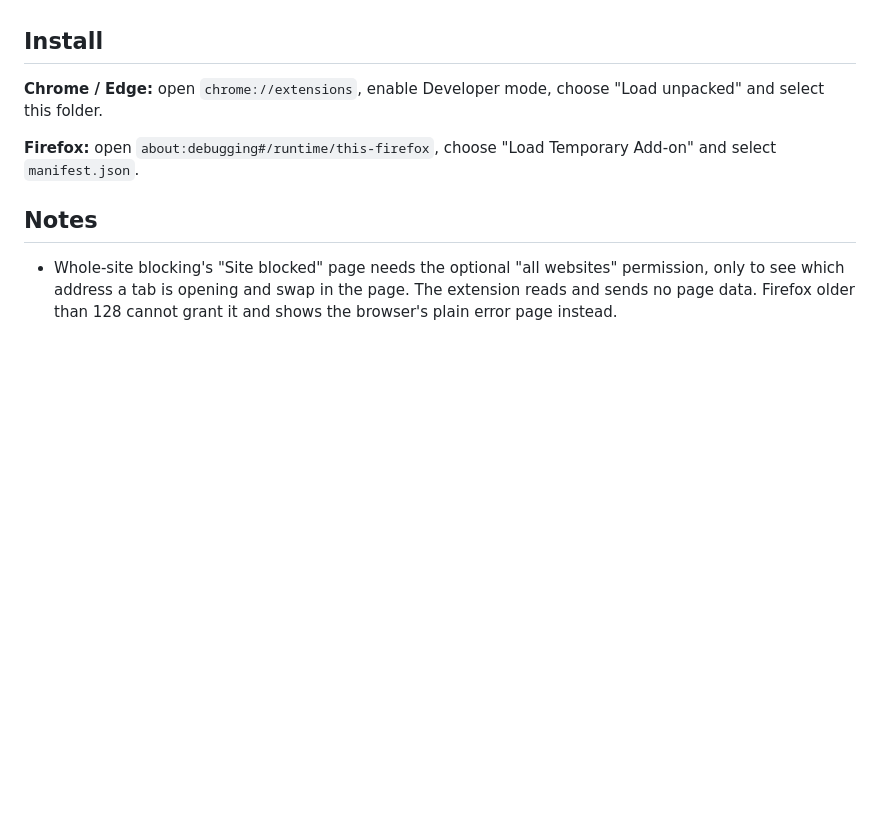
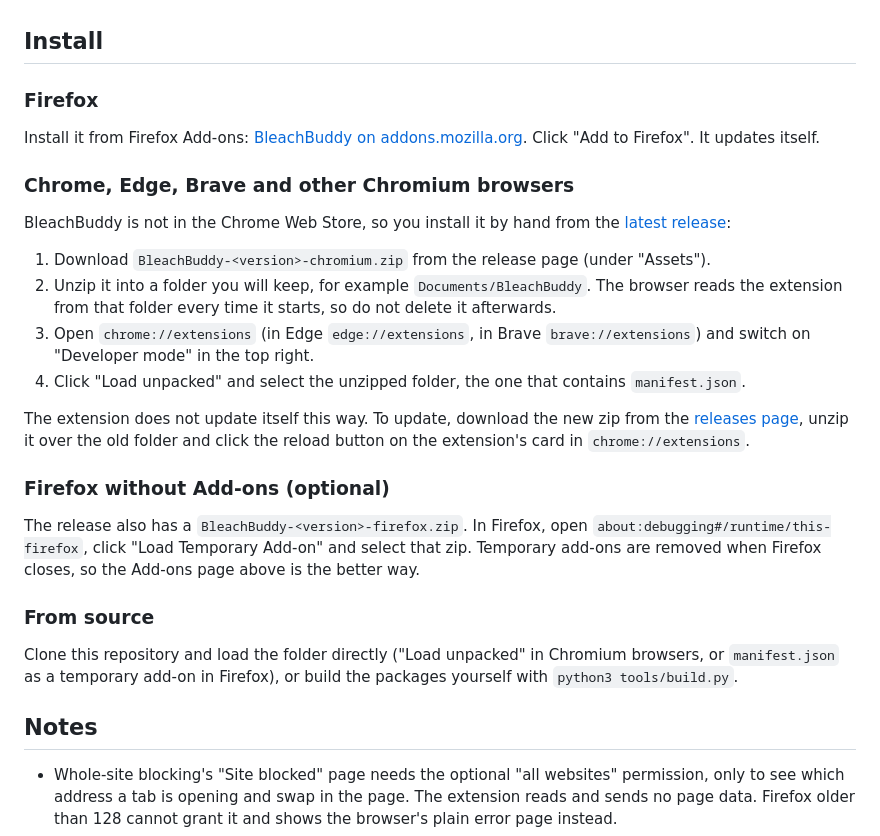
Before and after one commit to BakuretsuBaka/BleachBuddy, a Markdown page: README.md, the part around the change. Rendered like a GitHub page; blank space fills up the shorter version.

Commit message:
README: clearer install instructions with release and Add-ons links

```diff
--- a/README.md
+++ b/README.md
@@ -20,9 +20,28 @@ Built-in support for about 200 adult sites (the full list is on the settings pag
 
 ## Install
 
-**Chrome / Edge:** open `chrome://extensions`, enable Developer mode, choose "Load unpacked" and select this folder.
+### Firefox
 
-**Firefox:** open `about:debugging#/runtime/this-firefox`, choose "Load Temporary Add-on" and select `manifest.json`.
+Install it from Firefox Add-ons: [BleachBuddy on addons.mozilla.org](https://addons.mozilla.org/en-US/firefox/addon/bleachbuddy/). Click "Add to Firefox". It updates itself.
+
+### Chrome, Edge, Brave and other Chromium browsers
+
+BleachBuddy is not in the Chrome Web Store, so you install it by hand from the [latest release](https://github.com/BakuretsuBaka/BleachBuddy/releases/latest):
+
+1. Download `BleachBuddy-<version>-chromium.zip` from the release page (under "Assets").
+2. Unzip it into a folder you will keep, for example `Documents/BleachBuddy`. The browser reads the extension from that folder every time it starts, so do not delete it afterwards.
+3. Open `chrome://extensions` (in Edge `edge://extensions`, in Brave `brave://extensions`) and switch on "Developer mode" in the top right.
+4. Click "Load unpacked" and select the unzipped folder, the one that contains `manifest.json`.
+
+The extension does not update itself this way. To update, download the new zip from the [releases page](https://github.com/BakuretsuBaka/BleachBuddy/releases), unzip it over the old folder and click the reload button on the extension's card in `chrome://extensions`.
+
+### Firefox without Add-ons (optional)
+
+The release also has a `BleachBuddy-<version>-firefox.zip`. In Firefox, open `about:debugging#/runtime/this-firefox`, click "Load Temporary Add-on" and select that zip. Temporary add-ons are removed when Firefox closes, so the Add-ons page above is the better way.
+
+### From source
+
+Clone this repository and load the folder directly ("Load unpacked" in Chromium browsers, or `manifest.json` as a temporary add-on in Firefox), or build the packages yourself with `python3 tools/build.py`.
 
 ## Notes
 
```
